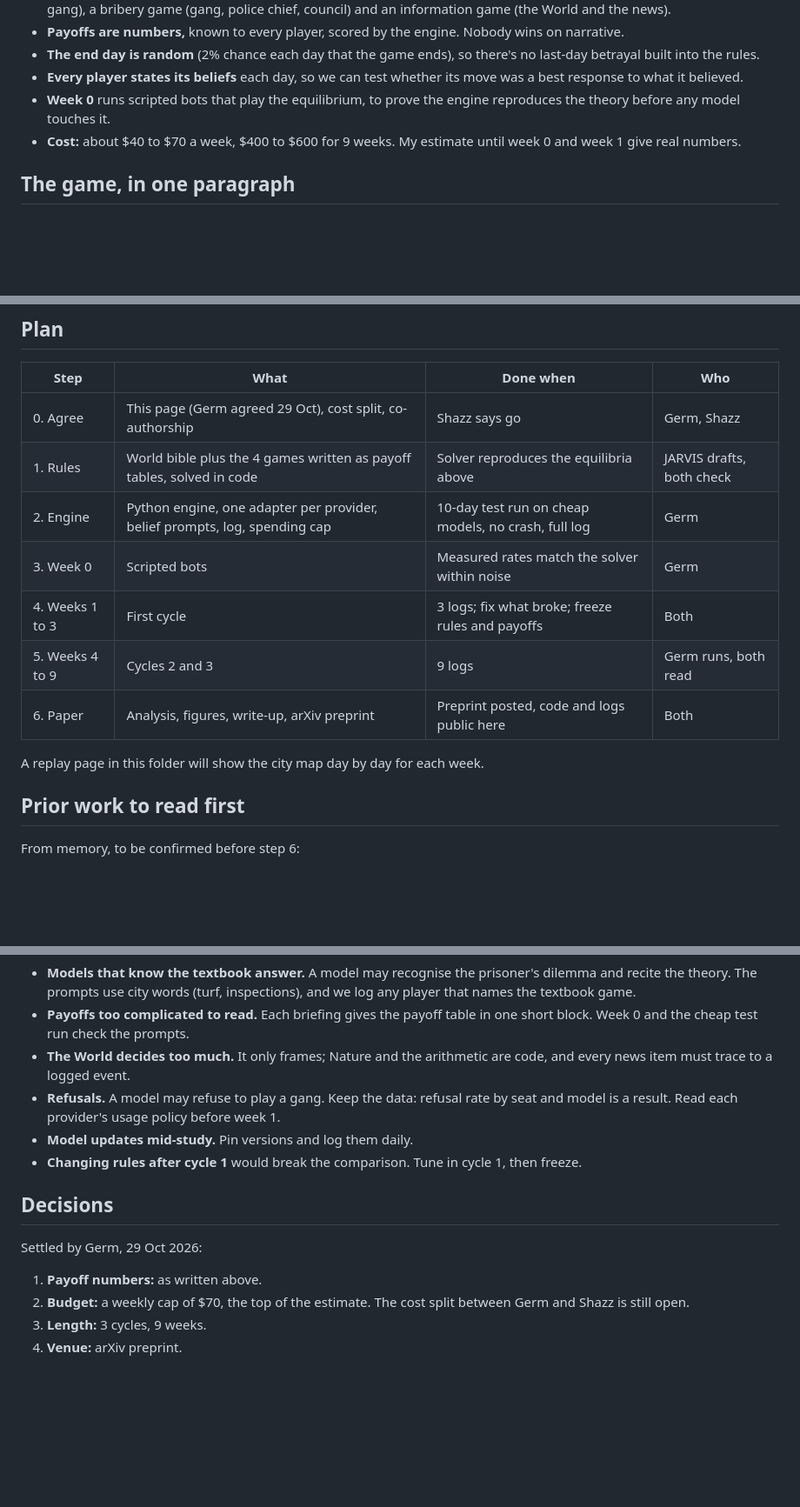
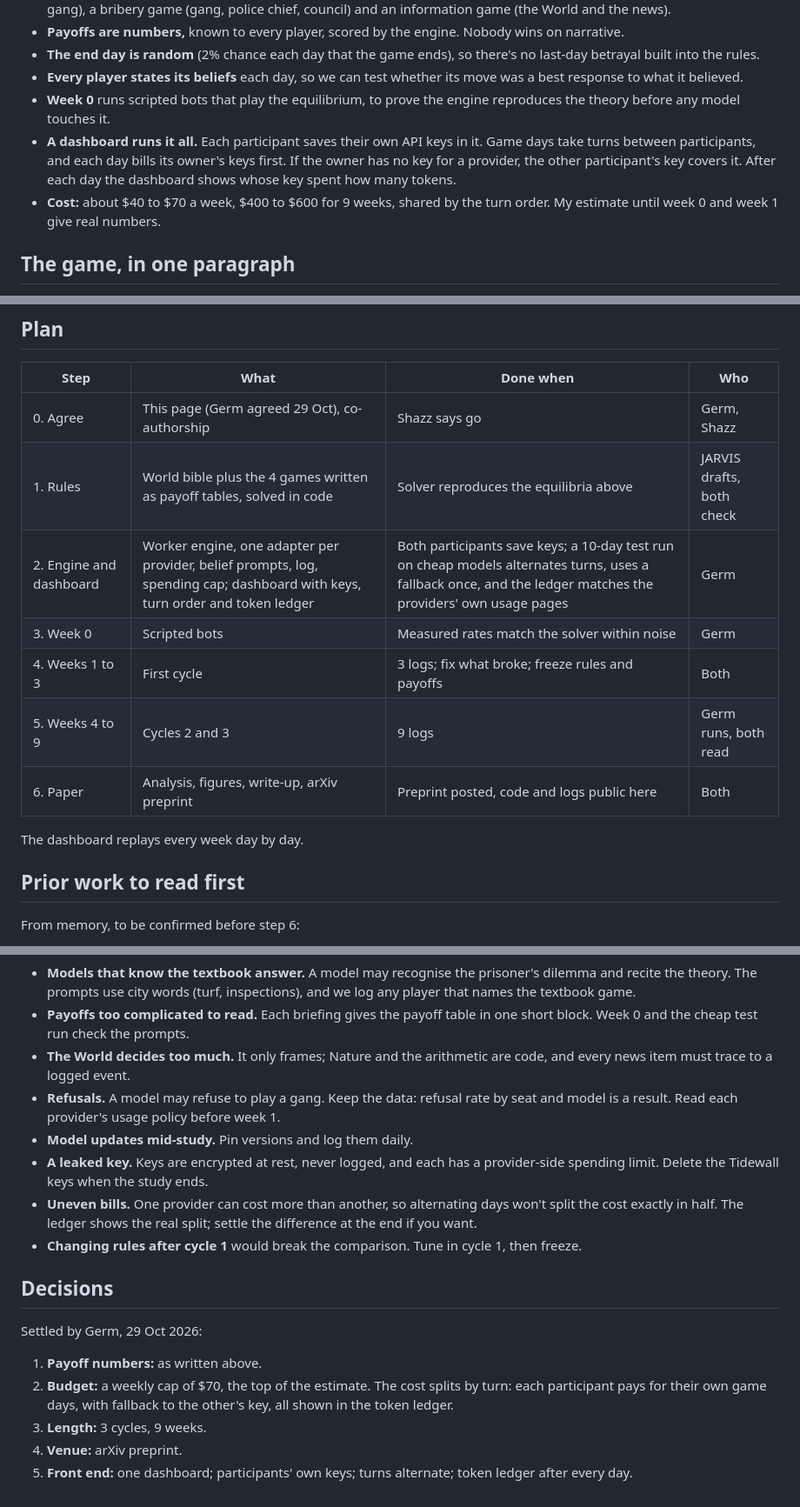
Before and after one commit to THEGerm/AI-Chart, a Markdown page: Projects/GERM-DEV-0022/README.md, 3 parts joined by grey strips. Shown at 87% size. Drawn GitHub-style; blank space fills up the shorter version.

```diff
--- a/Projects/GERM-DEV-0022/README.md
+++ b/Projects/GERM-DEV-0022/README.md
@@ -17,7 +17,8 @@ The idea came from Marvel's Madripoor. The name is our own, so the code, the log
 - **The end day is random** (2% chance each day that the game ends), so there's no last-day betrayal built into the rules.
 - **Every player states its beliefs** each day, so we can test whether its move was a best response to what it believed.
 - **Week 0** runs scripted bots that play the equilibrium, to prove the engine reproduces the theory before any model touches it.
-- **Cost:** about $40 to $70 a week, $400 to $600 for 9 weeks. My estimate until week 0 and week 1 give real numbers.
+- **A dashboard runs it all.** Each participant saves their own API keys in it. Game days take turns between participants, and each day bills its owner's keys first. If the owner has no key for a provider, the other participant's key covers it. After each day the dashboard shows whose key spent how many tokens.
+- **Cost:** about $40 to $70 a week, $400 to $600 for 9 weeks, shared by the turn order. My estimate until week 0 and week 1 give real numbers.
 
 ## The game, in one paragraph
 
@@ -188,15 +238,15 @@ Gemini and GPT prices aren't checked yet. **The engine has a hard spending cap p
 
 | Step | What | Done when | Who |
 |---|---|---|---|
-| 0. Agree | This page (Germ agreed 29 Oct), cost split, co-authorship | Shazz says go | Germ, Shazz |
+| 0. Agree | This page (Germ agreed 29 Oct), co-authorship | Shazz says go | Germ, Shazz |
 | 1. Rules | World bible plus the 4 games written as payoff tables, solved in code | Solver reproduces the equilibria above | JARVIS drafts, both check |
-| 2. Engine | Python engine, one adapter per provider, belief prompts, log, spending cap | 10-day test run on cheap models, no crash, full log | Germ |
+| 2. Engine and dashboard | Worker engine, one adapter per provider, belief prompts, log, spending cap; dashboard with keys, turn order and token ledger | Both participants save keys; a 10-day test run on cheap models alternates turns, uses a fallback once, and the ledger matches the providers' own usage pages | Germ |
 | 3. Week 0 | Scripted bots | Measured rates match the solver within noise | Germ |
 | 4. Weeks 1 to 3 | First cycle | 3 logs; fix what broke; freeze rules and payoffs | Both |
 | 5. Weeks 4 to 9 | Cycles 2 and 3 | 9 logs | Germ runs, both read |
 | 6. Paper | Analysis, figures, write-up, arXiv preprint | Preprint posted, code and logs public here | Both |
 
-A replay page in this folder will show the city map day by day for each week.
+The dashboard replays every week day by day.
 
 ## Prior work to read first
 
@@ -218,6 +268,8 @@ Our angle: three providers rotated through government, crime and the world itsel
 - **The World decides too much.** It only frames; Nature and the arithmetic are code, and every news item must trace to a logged event.
 - **Refusals.** A model may refuse to play a gang. Keep the data: refusal rate by seat and model is a result. Read each provider's usage policy before week 1.
 - **Model updates mid-study.** Pin versions and log them daily.
+- **A leaked key.** Keys are encrypted at rest, never logged, and each has a provider-side spending limit. Delete the Tidewall keys when the study ends.
+- **Uneven bills.** One provider can cost more than another, so alternating days won't split the cost exactly in half. The ledger shows the real split; settle the difference at the end if you want.
 - **Changing rules after cycle 1** would break the comparison. Tune in cycle 1, then freeze.
 
 ## Decisions
@@ -225,6 +277,7 @@ Our angle: three providers rotated through government, crime and the world itsel
 Settled by Germ, 29 Oct 2026:
 
 1. **Payoff numbers:** as written above.
-2. **Budget:** a weekly cap of $70, the top of the estimate. The cost split between Germ and Shazz is still open.
+2. **Budget:** a weekly cap of $70, the top of the estimate. The cost splits by turn: each participant pays for their own game days, with fallback to the other's key, all shown in the token ledger.
 3. **Length:** 3 cycles, 9 weeks.
 4. **Venue:** arXiv preprint.
+5. **Front end:** one dashboard; participants' own keys; turns alternate; token ledger after every day.
```
Also changed, not shown: other parts of Projects/GERM-DEV-0022/README.md (+50 -1 lines).
